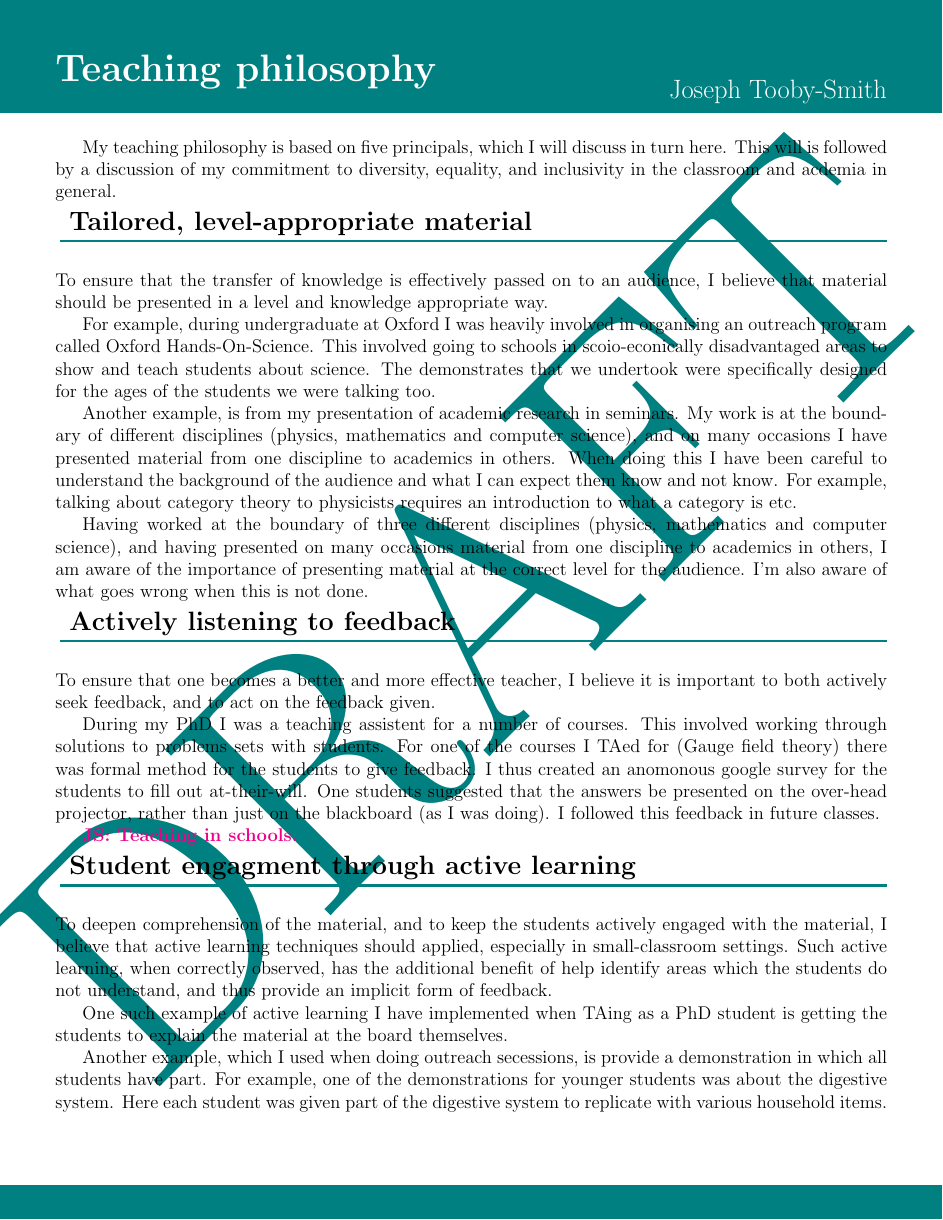
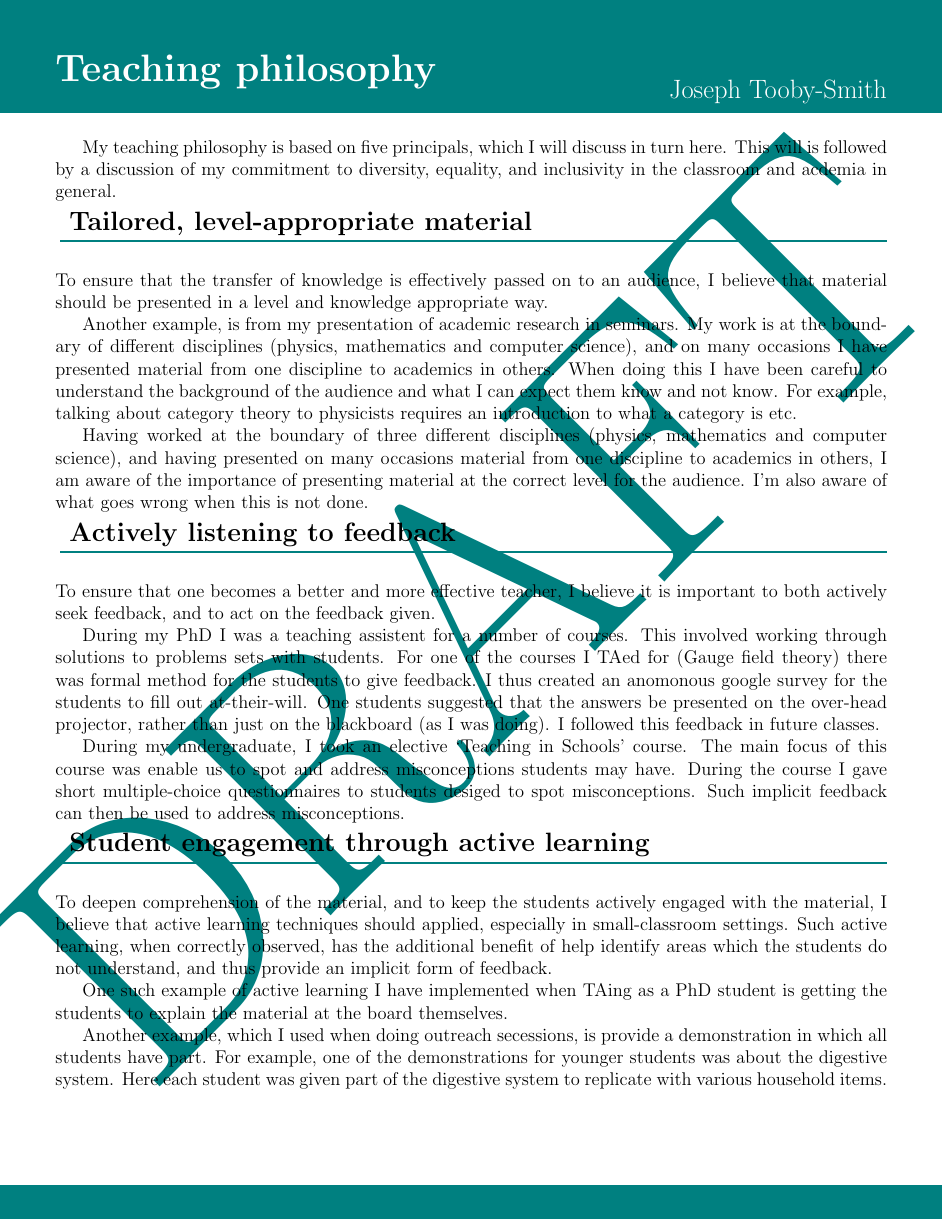
Before and after one commit to jstoobysmith/jstoobysmith, a LaTeX document (TeachingPhilosophy/TeachingPhilosophy.tex): page 1 of 2. Compiled offline with pdfLaTeX.

Commit message:
refactor: Teaching philosophy

```diff
--- a/TeachingPhilosophy/TeachingPhilosophy.tex
+++ b/TeachingPhilosophy/TeachingPhilosophy.tex
@@ -85,7 +85,6 @@ My teaching philosophy is based on five principals, which I will discuss in turn
 
  To ensure that the transfer of knowledge is effectively passed on to an audience, I believe that material should be presented in a level and knowledge appropriate way.
 
- For example, during undergraduate at Oxford I was heavily involved in organising an outreach program called Oxford Hands-On-Science. This involved going to schools in scoio-econically disadvantaged areas to show and teach students about science. The demonstrates that we undertook were specifically designed for the ages of the students we were talking too.
 
  Another example, is from my presentation of academic research in seminars. My work is at the boundary of different disciplines (physics, mathematics and computer science), and on many occasions I have presented material from one  discipline to academics in others. When doing this I have been careful to understand the background of the audience and what I can expect them know and not know. For example, talking about category theory to physicists requires an introduction to what a category is etc.
 
@@ -104,10 +103,10 @@ I'm also aware of what goes wrong when this is not done.
 
  During my PhD I was a teaching assistent for a number of courses. This involved working through solutions to problems sets with students. For one of the courses I TAed for (Gauge field theory) there was formal method for the students to give feedback. I thus created an anomonous google survey for the students to fill out at-their-will. One students suggested that the answers be presented on the over-head projector, rather than just on the blackboard (as I was doing). I followed this feedback in future classes.
 
+ During my undergraduate, I took an elective `Teaching in Schools' course. The main focus of this course was enable us to spot and address misconceptions students may have.  During the course I gave short multiple-choice questionnaires to students desiged to spot misconceptions. Such implicit feedback can then be used to address misconceptions.
 
-  \js{Teaching in schools. }
  %%%%%%%%%
-\customtitle{Student engagment through active learning}
+\customtitle{Student engagement through active learning}
  %%%%%%%%%
  To deepen comprehension of the material, and to keep the students actively   engaged with the material, I believe that active learning techniques should applied, especially in small-classroom
 settings. Such active learning, when correctly observed, has the additional benefit of help identify areas which the students
```
Also changed, not shown: ResearchPlan/ResearchPlan.tex (+3 -3 lines), ResearchPlan/ResearchPlan.pdf, TeachingPhilosophy/TeachingPhilosophy.tex (2 more changed lines).
